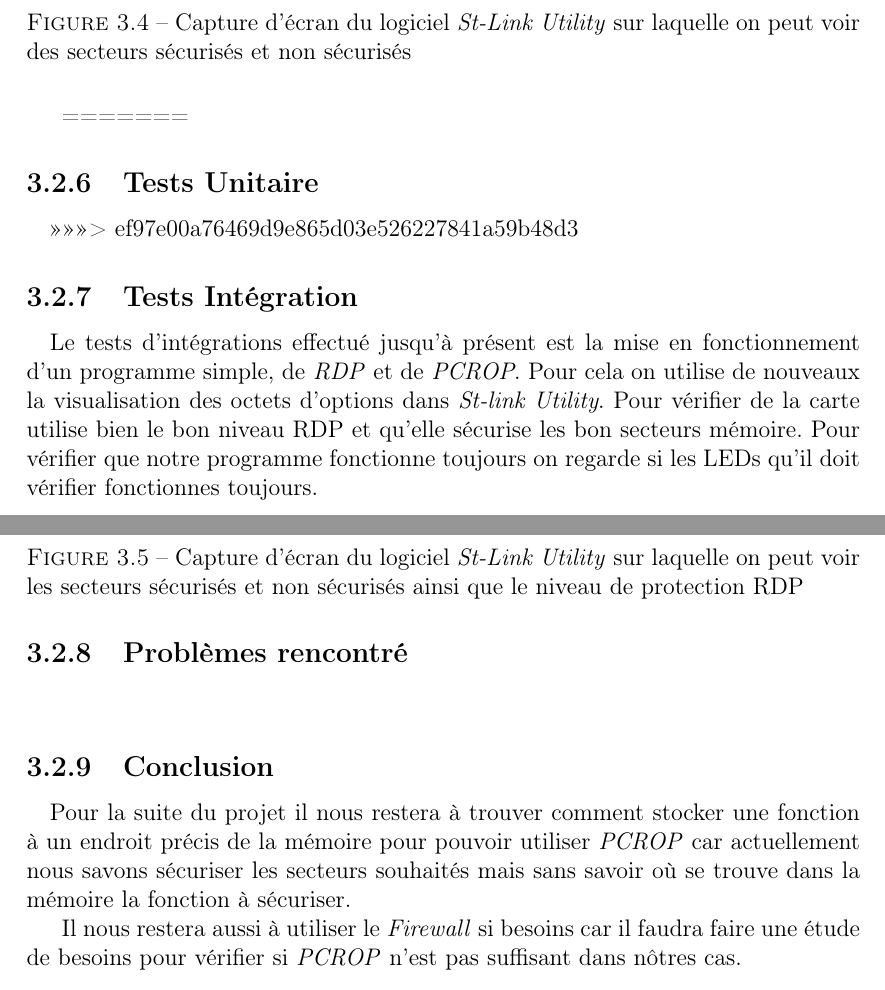
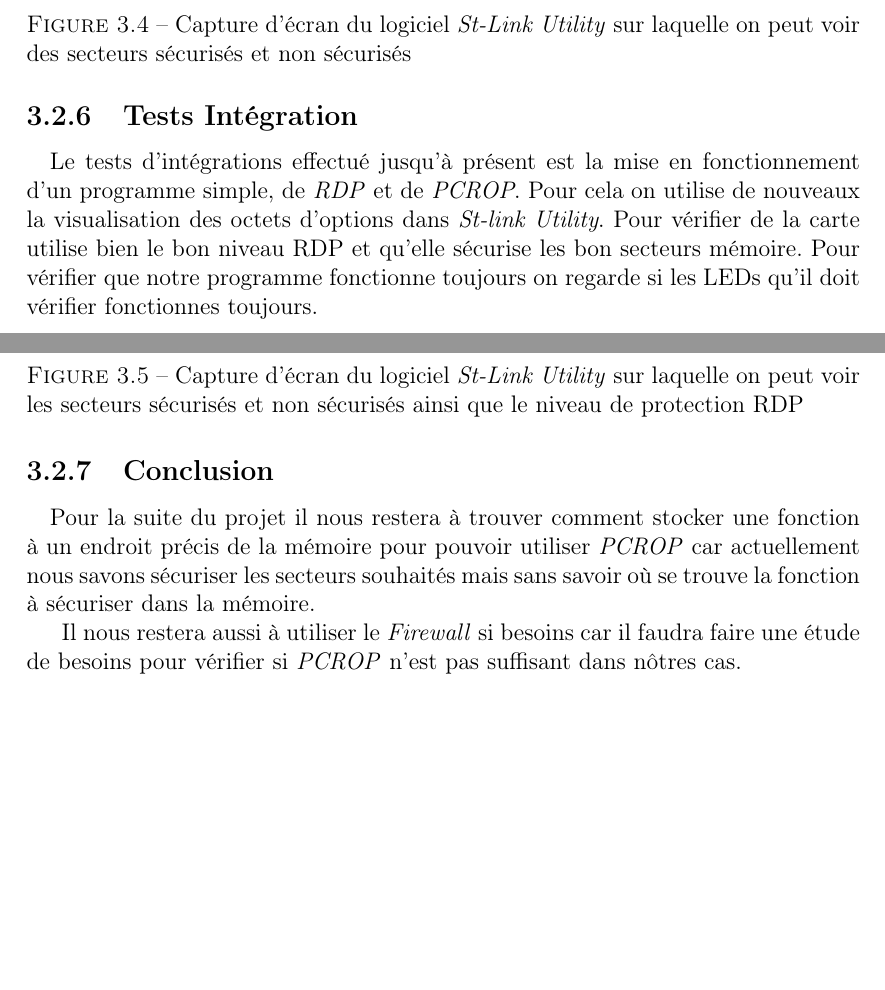
Before and after one commit to ptanguy/LoRaWAN_securise, a LaTeX document (livrables/rapport/rapport-lorawan_sevaux_le_rest.tex): two parts of pages 15 and 16 of 21, joined at a grey line, cut so that both start at the same text, the shorter picture padded with empty space. Compiled offline with pdfLaTeX; the source files are stored in an older character set and shown here as Unicode.

```diff
--- a/livrables/rapport/rapport-lorawan_sevaux_le_rest.tex
+++ b/livrables/rapport/rapport-lorawan_sevaux_le_rest.tex
@@ -277,10 +275,6 @@
 \label{SecuSecteur}
 \end{figure}
 \pagebreak
-=======
-\subsection{Tests Unitaire}
-\paragraph{}
->>>>>>> ef97e00a76469d9e865d03e526227841a59b48d3
 
 \subsection{Tests Intégration}
 \paragraph{}
@@ -294,12 +288,10 @@
 \end{figure}
 \pagebreak
 
-\subsection{Problèmes rencontré}
-\paragraph{}
 
 \subsection{Conclusion}
 \paragraph{}
-Pour la suite du projet il nous restera à trouver comment stocker une fonction à un endroit précis de la mémoire pour pouvoir utiliser \textit{PCROP} car actuellement nous savons sécuriser les secteurs souhaités mais sans savoir où se trouve dans la mémoire la fonction à sécuriser.
+Pour la suite du projet il nous restera à trouver comment stocker une fonction à un endroit précis de la mémoire pour pouvoir utiliser \textit{PCROP} car actuellement nous savons sécuriser les secteurs souhaités mais sans savoir où se trouve la fonction à sécuriser dans la mémoire.
 
 Il nous restera aussi à utiliser le \textit{Firewall} si besoins car il faudra faire une étude de besoins pour vérifier si \textit{PCROP} n'est pas suffisant dans nôtres cas.
 
```
Also changed, not shown: livrables/rapport/rapport-lorawan_sevaux_le_rest.pdf, livrables/rapport/rapport-lorawan_sevaux_le_rest.tex (2 more changed lines), 5 other files.
